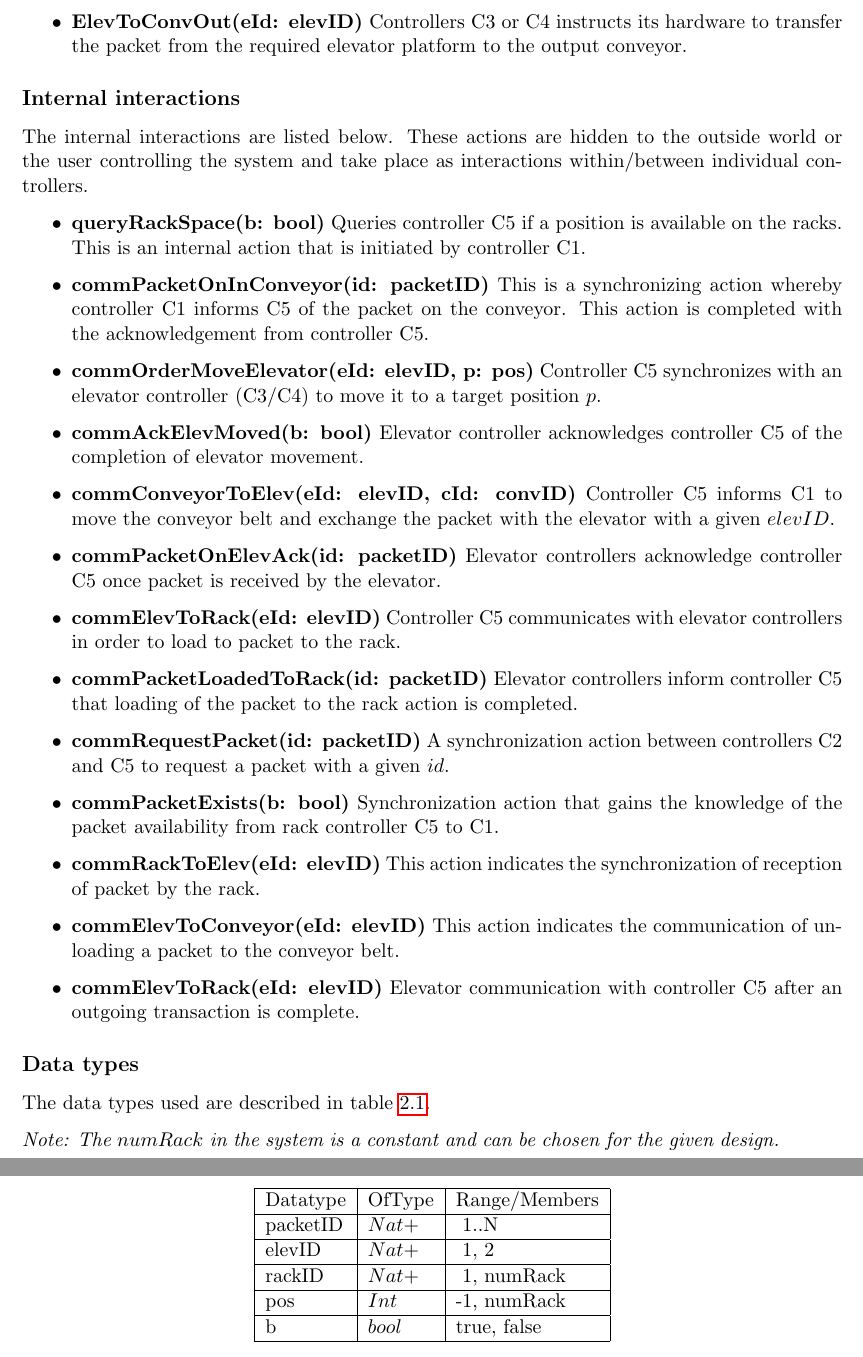
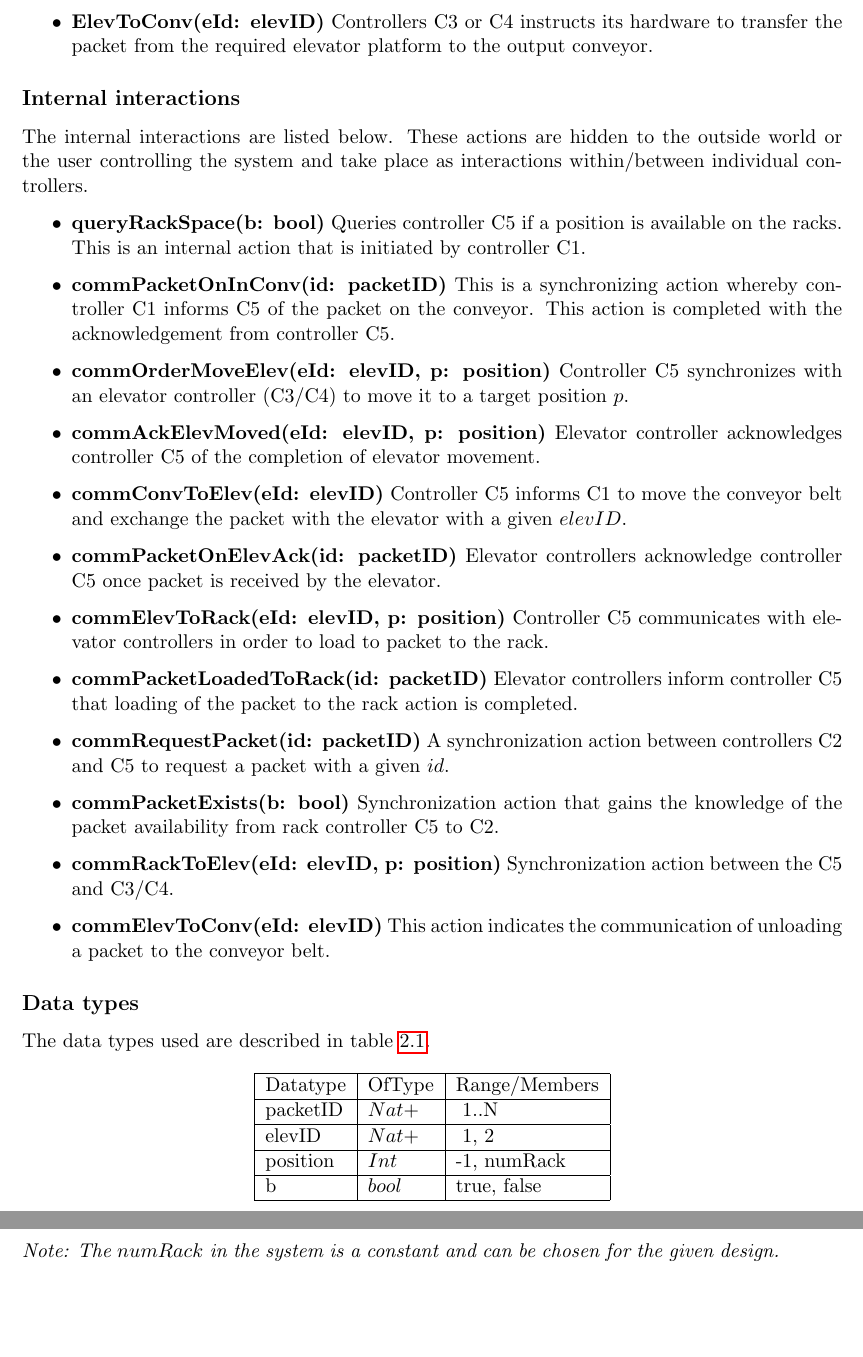
Before and after one commit to samacumen/dragonsv, a LaTeX document (report/report.tex, which reads report/chapters/external_interactions.tex): two parts of pages 5 and 6 of 10, joined at a grey line, cut so that both start at the same text, the shorter picture padded with empty space. Compiled offline with pdfLaTeX.

Commit message:
Changes.. group.

```diff
--- a/report/chapters/external_interactions.tex
+++ b/report/chapters/external_interactions.tex
@@ -36,6 +36,6 @@ Controller C5 instructs the hardware to transfer the packet from rack to the req
 Controller C3 or C4 instruct the hardware to transfer the packet from elevator to the rack.
 
-\item \textbf{ElevToConvOut(eId: elevID)}
+\item \textbf{ElevToConv(eId: elevID)}
 Controllers C3 or C4 instructs its hardware to transfer the packet from the required elevator platform to the output conveyor.
 %What will happen if we give the elevID to be 1.. it would deadlock?%
 
@@ -49,22 +49,23 @@ The internal interactions are listed below. These actions are hidden to the outs
 Queries controller C5 if a position is available on the racks. This is an internal action that is initiated by controller C1.
 %Should it be a communication??%
 
-\item \textbf{commPacketOnInConveyor(id: packetID)}
+\item \textbf{commPacketOnInConv(id: packetID)}
 This is a synchronizing action whereby controller C1 informs C5 of the packet on the conveyor. This action is completed with the acknowledgement from controller C5.
 
-\item \textbf{commOrderMoveElevator(eId: elevID, p: pos)}
+\item \textbf{commOrderMoveElev(eId: elevID, p: position)}
 Controller C5 synchronizes with an elevator controller (C3/C4) to move it to a target position $p$.
 
-\item \textbf{commAckElevMoved(b: bool)}
+\item \textbf{commAckElevMoved(eId: elevID, p: position)}
 Elevator controller acknowledges controller C5 of the completion of elevator movement.
 
-\item \textbf{commConveyorToElev(eId: elevID, cId: convID)}
+\item \textbf{commConvToElev(eId: elevID)}
 Controller C5 informs C1 to move the conveyor belt and exchange the packet with the elevator with a given $elevID$.
 
 \item \textbf{commPacketOnElevAck(id: packetID)}
 Elevator controllers acknowledge controller C5 once packet is received by the elevator.
 
-\item \textbf{commElevToRack(eId: elevID)}
+%Check for the position.
+\item \textbf{commElevToRack(eId: elevID, p: position)}
 Controller C5 communicates with elevator controllers in order to load to packet to the rack.
 
 \item \textbf{commPacketLoadedToRack(id: packetID)}
@@ -73,17 +74,16 @@ Elevator controllers inform controller C5 that loading of the packet to the rack
 \item \textbf{commRequestPacket(id: packetID)}
 A synchronization action between controllers C2 and C5 to request a packet with a given $id$.
 
+% Earlier we had a position.
 \item \textbf{commPacketExists(b: bool)}
-Synchronization action that gains the knowledge of the packet availability from rack controller C5 to C1.
+Synchronization action that gains the knowledge of the packet availability from rack controller C5 to C2.
 
-\item \textbf{commRackToElev(eId: elevID)}
-This action indicates the synchronization of reception of packet by the rack.
+\item \textbf{commRackToElev(eId: elevID, p: position)}
+Synchronization action between the C5 and C3/C4.
 
-\item \textbf{commElevToConveyor(eId: elevID)}
+\item \textbf{commElevToConv(eId: elevID)}
 This action indicates the communication of unloading a packet to the conveyor belt.
 
-\item \textbf{commElevToRack(eId: elevID)}
-Elevator communication with controller C5 after an outgoing transaction is complete.
 \end{itemize}
 
 \subsection*{Data types}
@@ -94,8 +94,7 @@ The data types used are described in table \ref{tab: data_types}.
 Datatype & OfType & Range$\slash$Members\\\hline
 packetID & $Nat+$ & { 1..N} \\\hline
 elevID & $Nat+$ & { 1, 2}\\\hline
-rackID & $Nat+$ & { 1, numRack}\\\hline
-pos & $Int$ & {-1, numRack}\\\hline
+position & $Int$ & {-1, numRack}\\\hline
 b & $bool$ & {true, false} \\\hline
 \end{tabular}
 \caption{Data types in our design: Packet storage system }
```
Also changed, not shown: report/chapters/external_interactions.tex (8 more changed lines).
